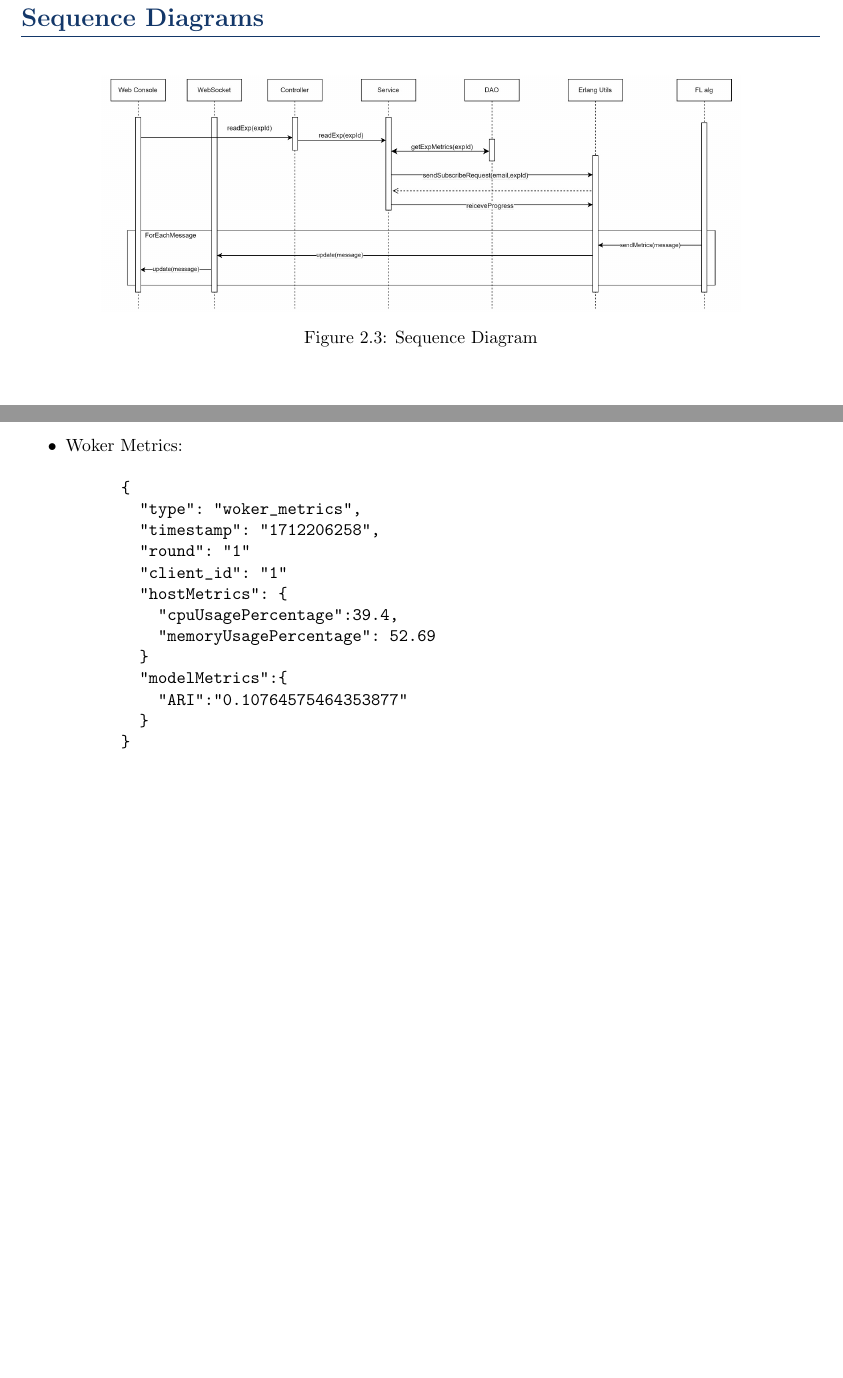
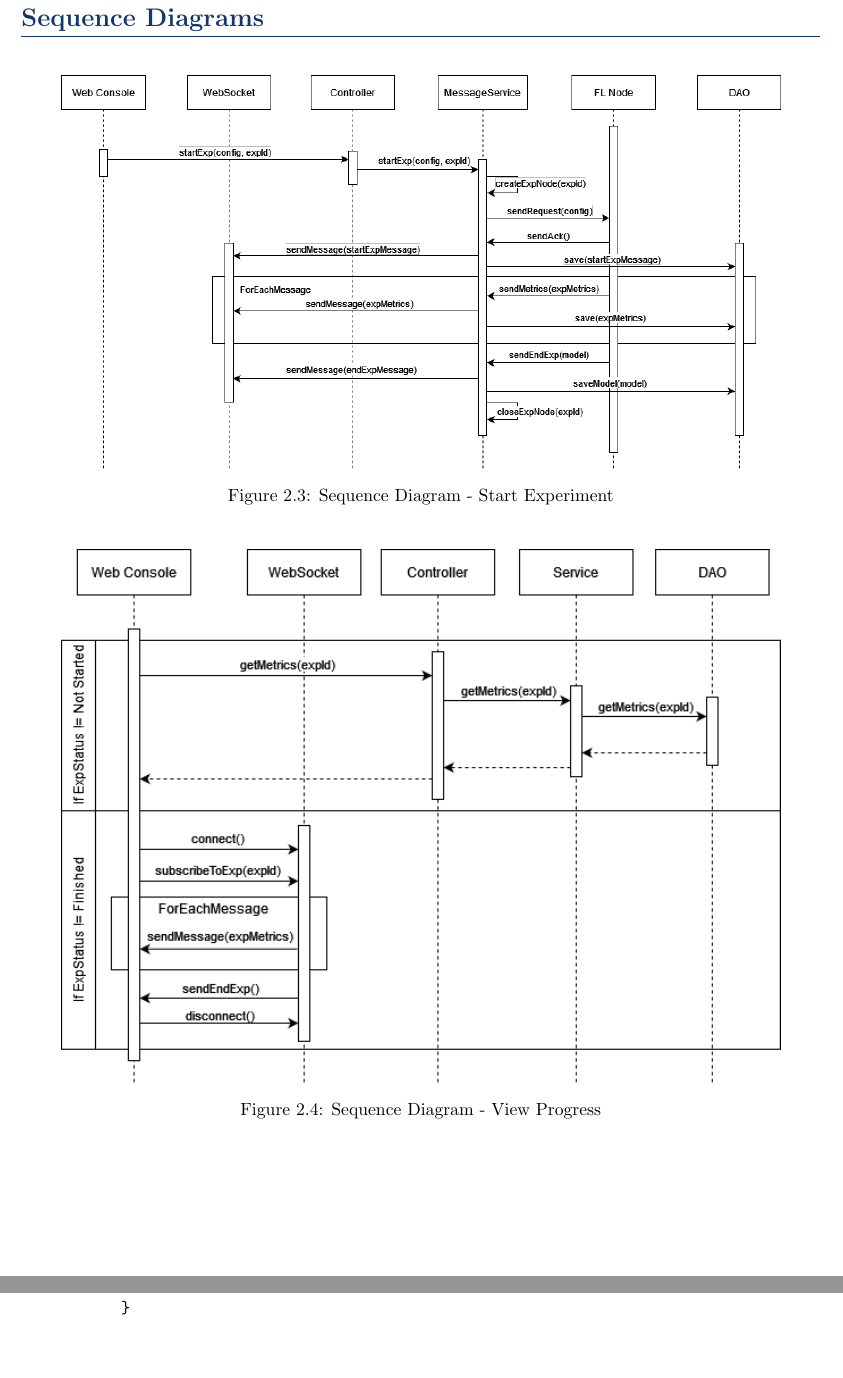
Before and after one commit to franocella/FLConsole, a LaTeX document (documentation/main.tex, which reads documentation/chapters/2_Analisys.tex, documentation/chapters/3_Design.tex): two parts of pages 8 and 13 of 22 before the commit and two parts of pages 8 and 12 of 22 after it, joined at a grey line, cut so that both start at the same text, the shorter picture padded with empty space. Compiled offline with pdfLaTeX.

Commit message:
updated pdf

```diff
--- a/documentation/chapters/2_Analisys.tex
+++ b/documentation/chapters/2_Analisys.tex
@@ -160,9 +160,14 @@ In the following tables, we present several key use cases related to the managem
 
 \begin{figure}[ht!]
     \centering
-    \includegraphics[width=0.8\textwidth]{images/2_analisys/FL_sequence_diagram.png}
-    \caption{Sequence Diagram}
-    \label{fig:sequence_diagram}
+    \includegraphics[width=0.9\textwidth]{images/2_analisys/sequence-diagram-start-exp.png}
+    \caption{Sequence Diagram - Start Experiment}
+    \label{fig:sequence_diagram_start_exp}
 \end{figure}
 
-%The sequence diagrams of the project are presented in this subsection.
+\begin{figure}[ht!]
+    \centering
+    \includegraphics[width=0.9\textwidth]{images/2_analisys/sequence-diagram-view-progress.png}
+    \caption{Sequence Diagram - View Progress}
+    \label{fig:sequence_diagram_view_progress}
+\end{figure}
--- a/documentation/chapters/3_Design.tex
+++ b/documentation/chapters/3_Design.tex
@@ -173,23 +173,6 @@ The message handler is implemented using the Erlang programming language. Erlang
 
      \newpage
 
-    \item Woker Metrics:
-      \begin{verbatim}
-      {
-        "type": "woker_metrics",
-        "timestamp": "1712206258",
-        "round": "1"
-        "client_id": "1"
-        "hostMetrics": {
-          "cpuUsagePercentage":39.4,
-          "memoryUsagePercentage": 52.69
-        }
-        "modelMetrics":{
-          "ARI":"0.10764575464353877"
-        }
-      }
-    \end{verbatim}
-
     \item End Round:
       \begin{verbatim}
       {
```
Also changed, not shown: documentation/images/2_analisys/sequence-diagram-start-exp.png (added), documentation/images/2_analisys/sequence-diagram-view-progress.png (added), documentation/main.pdf, documentation/chapters/2_Analisys.tex (2 more changed lines).
